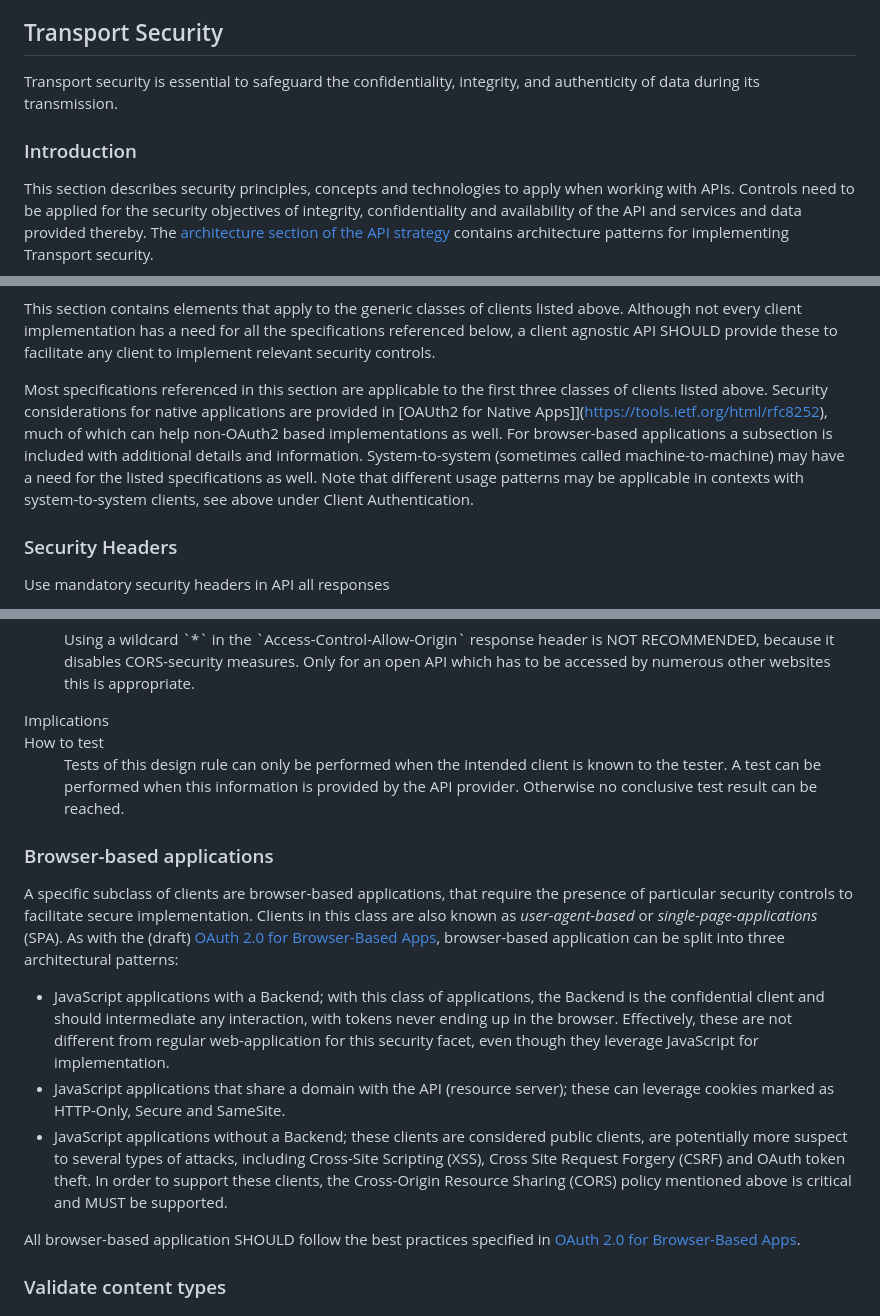
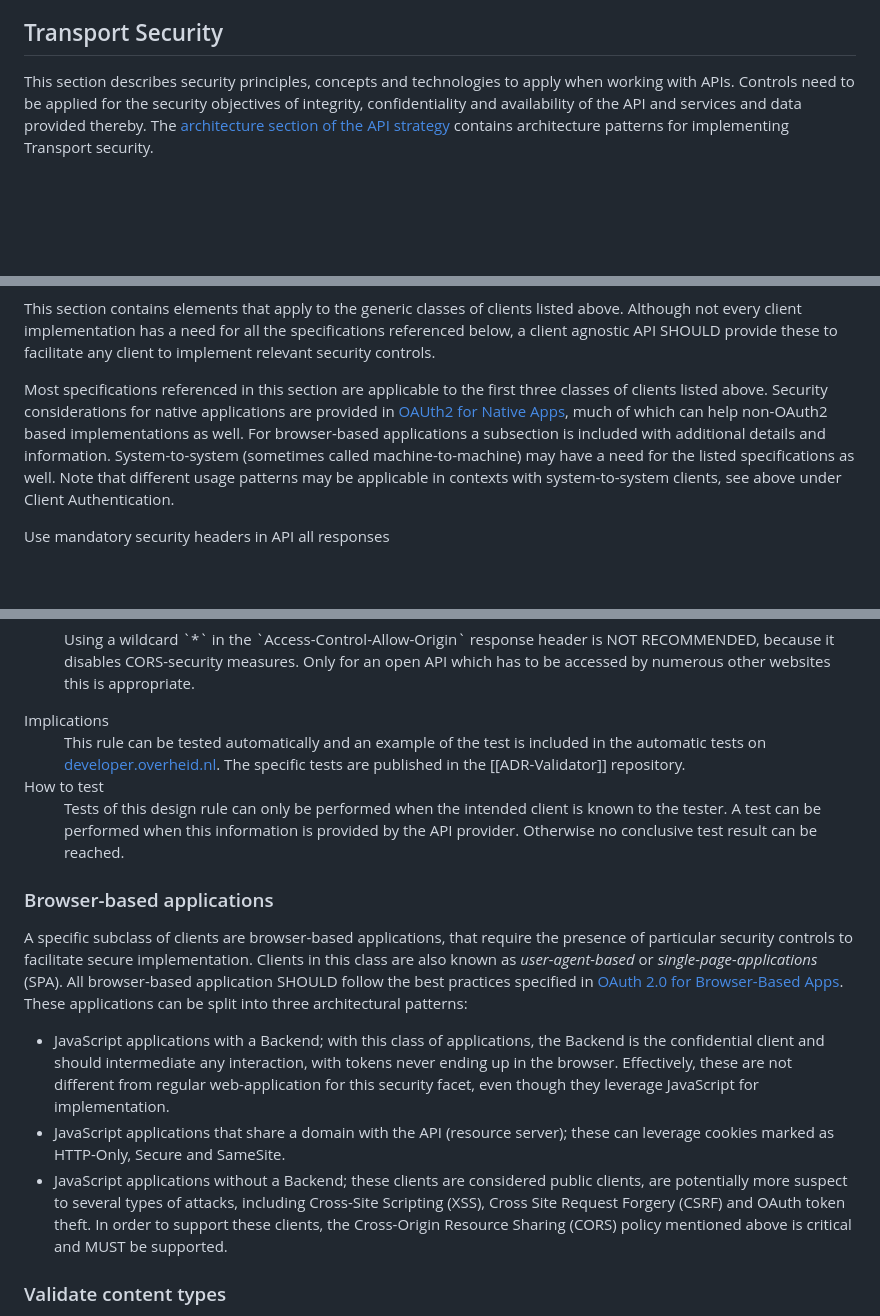
Before and after one commit to Logius-standaarden/API-Design-Rules, a Markdown page: DesignRules.md, 3 parts joined by grey strips. Drawn GitHub-style; blank space fills up the shorter version.

Commit message:
Wat kleine polishing
- Fix kapotte links
- Voeg implications toe waar die eerst leeg waren
- Verwijder onnodige extra sectie headers

```diff
--- a/DesignRules.md
+++ b/DesignRules.md
@@ -632,9 +632,6 @@ Changes in APIs are inevitable. APIs should therefore always be versioned, facil
 
 ## Transport Security
 
-Transport security is essential to safeguard the confidentiality, integrity, and authenticity of data during its transmission.
-
-### Introduction
 This section describes security principles, concepts and technologies to apply when working with APIs.
 Controls need to be applied for the security objectives of integrity, confidentiality and availability of the API and services and data provided thereby.
 The [architecture section of the API strategy](https://docs.geostandaarden.nl/api/API-Strategie-architectuur/) contains architecture patterns for implementing Transport security.
@@ -708,12 +706,10 @@ This section contains elements that apply to the generic classes of clients list
 Although not every client implementation has a need for all the specifications referenced below, a client agnostic API SHOULD provide these to facilitate any client to implement relevant security controls.
 
 Most specifications referenced in this section are applicable to the first three classes of clients listed above.
-Security considerations for native applications are provided in [OAUth2 for Native Apps]](https://tools.ietf.org/html/rfc8252), much of which can help non-OAuth2 based implementations as well.
+Security considerations for native applications are provided in [OAUth2 for Native Apps](https://tools.ietf.org/html/rfc8252), much of which can help non-OAuth2 based implementations as well.
 For browser-based applications a subsection is included with additional details and information.
 System-to-system (sometimes called machine-to-machine) may have a need for the listed specifications as well.
 Note that different usage patterns may be applicable in contexts with system-to-system clients, see above under Client Authentication.
-
-### Security Headers
 
 <div class="rule" id="/core/transport/security-headers" data-type="technical">
   <p class="rulelab">Use mandatory security headers in API all responses</p>
@@ -819,6 +814,7 @@ Note that different usage patterns may be applicable in contexts with system-to-
       </dd>
       <dt>Implications</dt>
       <dd>
+         This rule can be tested automatically and an example of the test is included in the automatic tests on <a href="https://developer.overheid.nl/">developer.overheid.nl</a>. The specific tests are published in the [[ADR-Validator]] repository.
       </dd>
       <dt>How to test</dt>
       <dd>
@@ -831,14 +827,13 @@ Note that different usage patterns may be applicable in contexts with system-to-
 
 A specific subclass of clients are browser-based applications, that require the presence of particular security controls to facilitate secure implementation.
 Clients in this class are also known as _user-agent-based_ or _single-page-applications_ (SPA).
-As with the (draft) [OAuth 2.0 for Browser-Based Apps](https://tools.ietf.org/html/draft-ietf-oauth-browser-based-apps-07), browser-based application can be split into three architectural patterns:
+All browser-based application SHOULD follow the best practices specified in [OAuth 2.0 for Browser-Based Apps](https://datatracker.ietf.org/doc/html/draft-ietf-oauth-browser-based-apps-22).
+These applications can be split into three architectural patterns:
 - JavaScript applications with a Backend; with this class of applications, the Backend is the confidential client and should intermediate any interaction, with tokens never ending up in the browser.
 Effectively, these are not different from regular web-application for this security facet, even though they leverage JavaScript for implementation.
 - JavaScript applications that share a domain with the API (resource server); these can leverage cookies marked as HTTP-Only, Secure and SameSite.
 - JavaScript applications without a Backend; these clients are considered public clients, are potentially more suspect to several types of attacks, including Cross-Site Scripting (XSS), Cross Site Request Forgery (CSRF) and OAuth token theft.
 In order to support these clients, the Cross-Origin Resource Sharing (CORS) policy mentioned above is critical and MUST be supported.
-
-All browser-based application SHOULD follow the best practices specified in [OAuth 2.0 for Browser-Based Apps](https://tools.ietf.org/html/draft-ietf-oauth-browser-based-apps-07).
 
 ### Validate content types
 A REST request or response body SHOULD match the intended content type in the header.
```
Also changed, not shown: other parts of DesignRules.md (+3 -3 lines).
